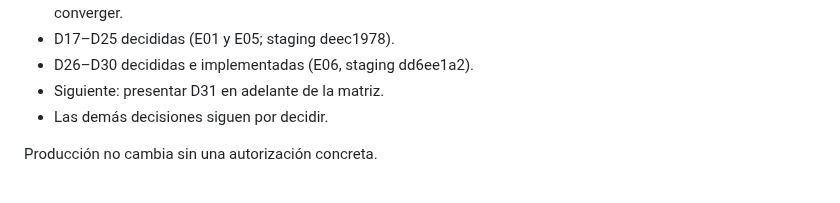
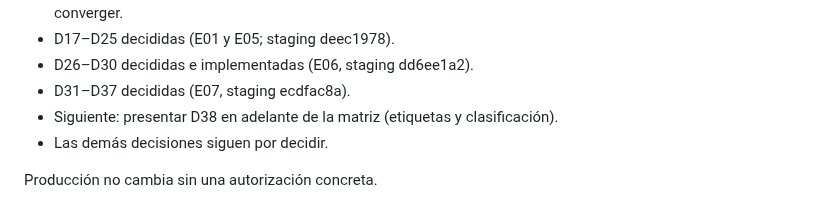
Before and after one commit to alvarogcl-glitch/DSTA-web, a Markdown page: docs/convergencia/CONTINUIDAD_AGENTES.md, the part around the change. GitHub-like rendering.

```diff
--- a/docs/convergencia/CONTINUIDAD_AGENTES.md
+++ b/docs/convergencia/CONTINUIDAD_AGENTES.md
@@ -15,7 +15,8 @@ Actualización 13-10 (tarde): el CEO pidió que Claude Code (chat Telegram) llev
 - D08–D16 decididas (D14 implementada en E04, staging 57ec91a8). D16 requiere un cambio en producción al converger.
 - D17–D25 decididas (E01 y E05; staging deec1978).
 - D26–D30 decididas e implementadas (E06, staging dd6ee1a2).
-- Siguiente: presentar D31 en adelante de la matriz.
+- D31–D37 decididas (E07, staging ecdfac8a).
+- Siguiente: presentar D38 en adelante de la matriz (etiquetas y clasificación).
 - Las demás decisiones siguen por decidir.
 
 Producción no cambia sin una autorización concreta.
```
Also changed, not shown: docs/convergencia/REGISTRO_DECISIONES.md (+23 -0 lines).
